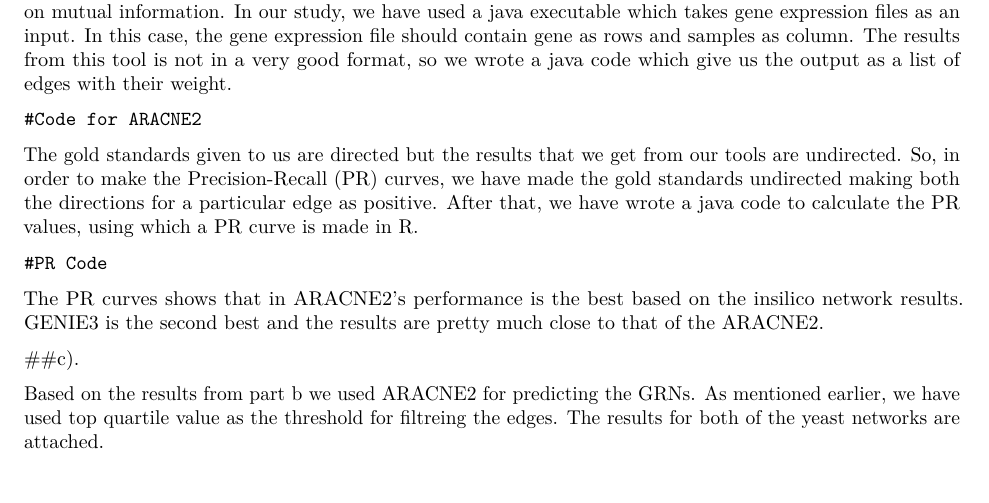
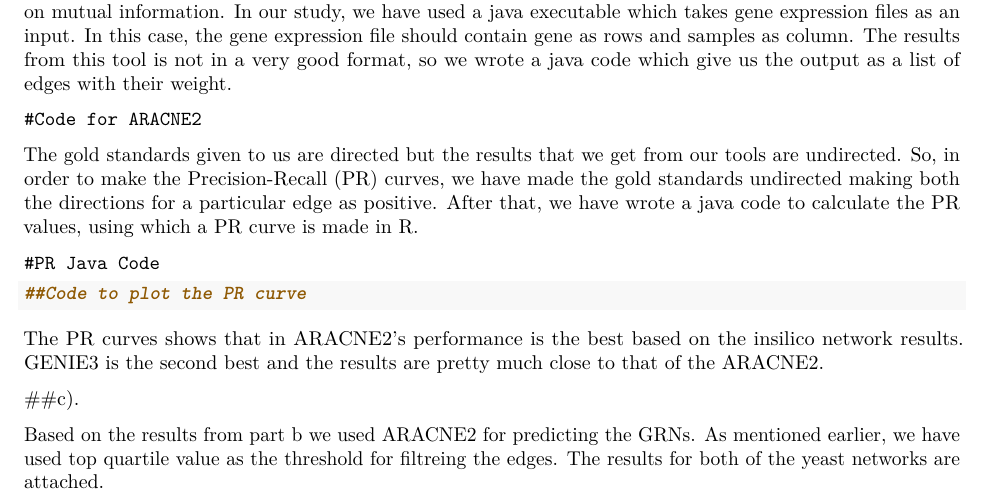
Before and after one commit to ashishjain1988/BCB570, an R Markdown document (HW4/HW4.Rmd): part of page 4 of 4, cut so that both start at the same text. Rendered offline with R 4.5, knitr and Pandoc, then LaTeX, with nearby package versions; code that draws random numbers runs with fixed seeds of ours.

Commit message:
Updated Homeowrk 4

````diff
--- a/HW4/HW4.Rmd
+++ b/HW4/HW4.Rmd
@@ -74,11 +74,12 @@ ARACNE2 tool is based on the mutual information. It calculates and predicts the
 
 The gold standards given to us are directed but the results that we get from our tools are undirected. So, in order to make the Precision-Recall (PR) curves, we have made the gold standards undirected making both the directions for a particular edge as positive. After that, we have wrote a java code to calculate the PR values, using which a PR curve is made in R.
 ```
-#PR Code
+#PR Java Code
 
 ```
 
 ```{r}
+##Code to plot the PR curve
 
 ```
 
````
